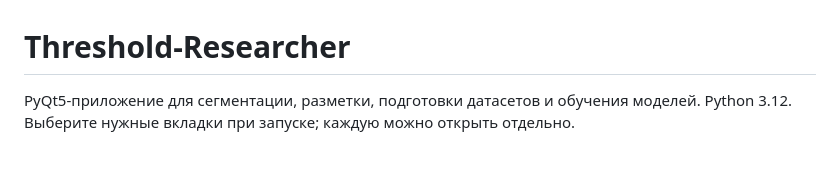
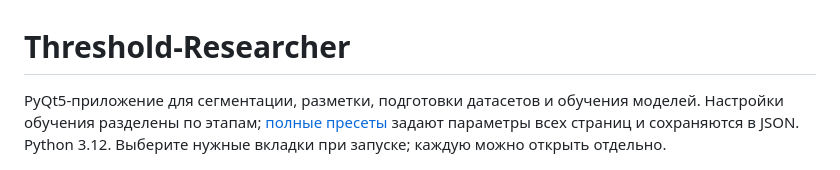
Before and after one commit to VorotilovRoman/Neuro_threshold, a Markdown page: README.md, the part around the change. Drawn GitHub-style.

Commit message:
Add complete shared training presets and typical model recipes

```diff
--- a/README.md
+++ b/README.md
@@ -1,6 +1,8 @@
 # Threshold‑Researcher
 
 PyQt5-приложение для сегментации, разметки, подготовки датасетов и обучения моделей.
+Настройки обучения разделены по этапам; [полные пресеты](docs/yolo_train.md#полные-пресеты-обучения)
+задают параметры всех страниц и сохраняются в JSON.
 Python 3.12. Выберите нужные вкладки при запуске; каждую можно открыть отдельно.
 
 ![Подготовка датасета: источники, статистика и отбор снимков](docs/image/dataset.png)
```
Also changed, not shown: docs/yolo_train.md (+32 -1 lines), docs/image/sam_training.png, docs/image/training_stages.png, docs/image/yolo_train.png, 14 other files.
